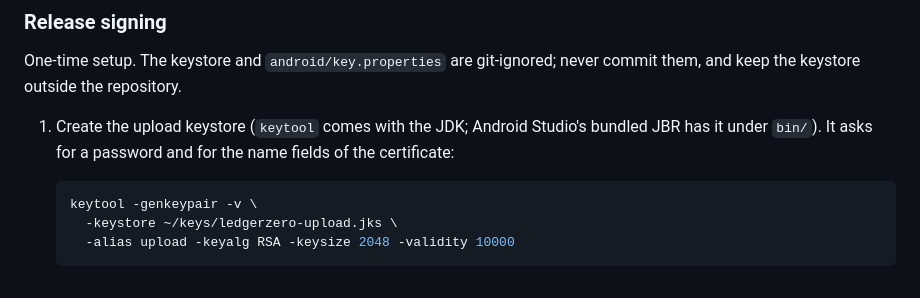
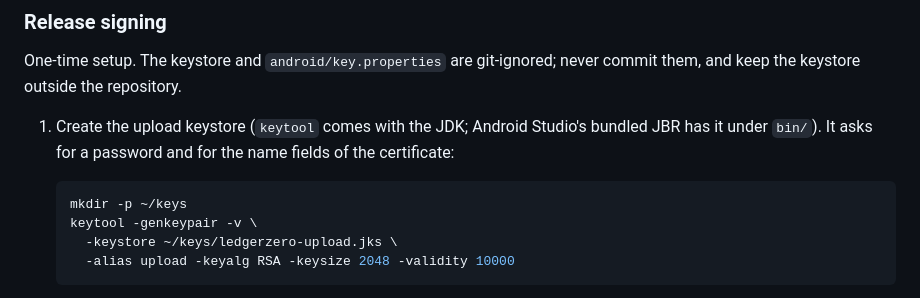
Before and after one commit to Sedocan87/LedgerZero, a Markdown page: README.md, the part around the change. Drawn GitHub-style.

Commit message:
docs: test count in TESTING.md; README creates the keystore folder first
Co-Authored-By: Claude Opus 5.5 <noreply@anthropic.com>

````diff
--- a/README.md
+++ b/README.md
@@ -135,6 +135,7 @@ never commit them, and keep the keystore outside the repository.
    the name fields of the certificate:
 
    ```bash
+   mkdir -p ~/keys
    keytool -genkeypair -v \
      -keystore ~/keys/ledgerzero-upload.jks \
      -alias upload -keyalg RSA -keysize 2048 -validity 10000
````
Also changed, not shown: docs/TESTING.md (+1 -1 lines).
